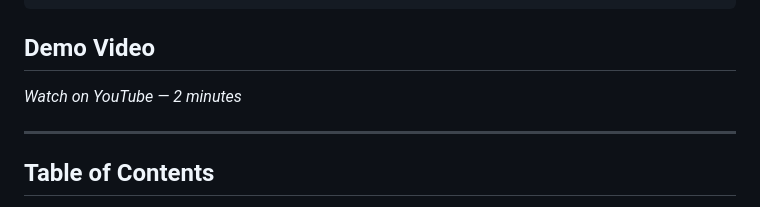
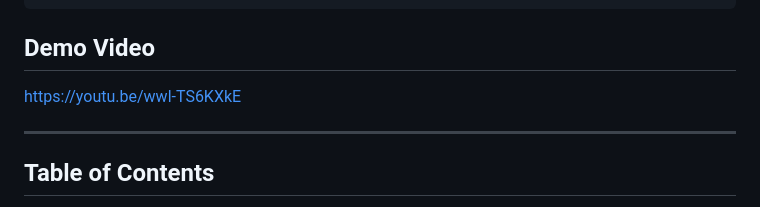
Before and after one commit to Isuwafa/PURCHASE-IQ, a Markdown page: README.md, the part around the change. Rendered like a GitHub page.

Commit message:
Update demo video section in README with direct link

````diff
--- a/README.md
+++ b/README.md
@@ -24,7 +24,7 @@ https://purchaseiq.suwafa.tech
 ```
 
 ##  Demo Video
-*Watch on YouTube — 2 minutes*
+https://youtu.be/wwl-TS6KXkE
 
 ---
 
````
